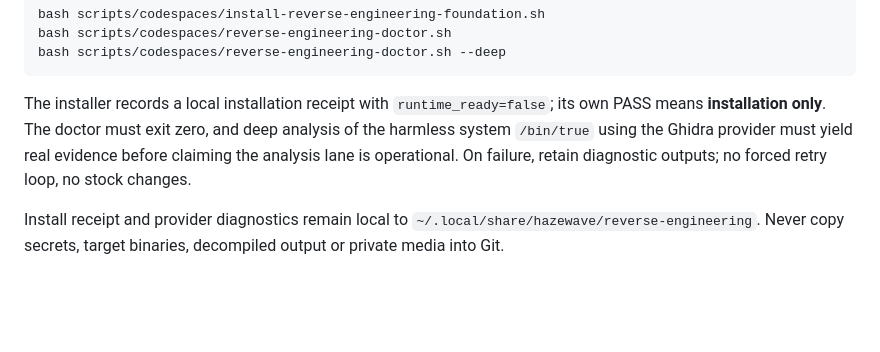
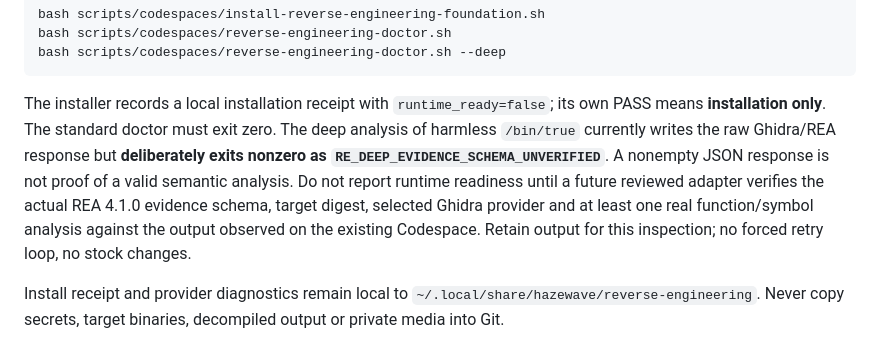
Before and after one commit to zenindiones-maker/Hazewave-, a Markdown page: docs/runbooks/REVERSE_ENGINEERING_LAB_V1.md, the part around the change. Rendered like a GitHub page; blank space fills up the shorter version.

Commit message:
docs(reverse-engineering): document deep evidence gate remains explicitly unverified

````diff
--- a/docs/runbooks/REVERSE_ENGINEERING_LAB_V1.md
+++ b/docs/runbooks/REVERSE_ENGINEERING_LAB_V1.md
@@ -28,7 +28,7 @@ bash scripts/codespaces/reverse-engineering-doctor.sh
 bash scripts/codespaces/reverse-engineering-doctor.sh --deep
 ```
 
-The installer records a local installation receipt with `runtime_ready=false`; its own PASS means **installation only**. The doctor must exit zero, and deep analysis of the harmless system `/bin/true` using the Ghidra provider must yield real evidence before claiming the analysis lane is operational. On failure, retain diagnostic outputs; no forced retry loop, no stock changes.
+The installer records a local installation receipt with `runtime_ready=false`; its own PASS means **installation only**. The standard doctor must exit zero. The deep analysis of harmless `/bin/true` currently writes the raw Ghidra/REA response but **deliberately exits nonzero as `RE_DEEP_EVIDENCE_SCHEMA_UNVERIFIED`**. A nonempty JSON response is not proof of a valid semantic analysis. Do not report runtime readiness until a future reviewed adapter verifies the actual REA 4.1.0 evidence schema, target digest, selected Ghidra provider and at least one real function/symbol analysis against the output observed on the existing Codespace. Retain output for this inspection; no forced retry loop, no stock changes.
 
 Install receipt and provider diagnostics remain local to `~/.local/share/hazewave/reverse-engineering`. Never copy secrets, target binaries, decompiled output or private media into Git.
 
````
